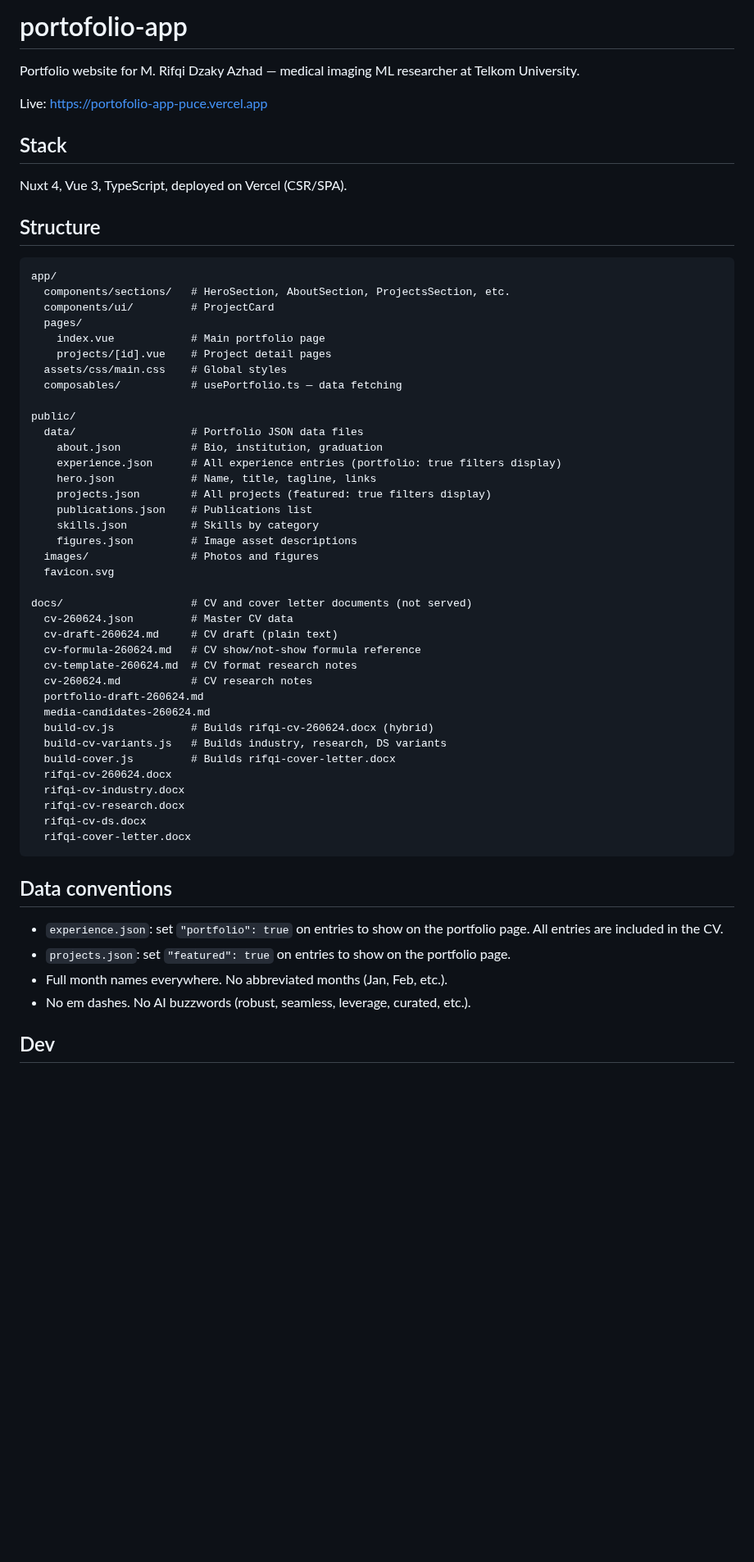
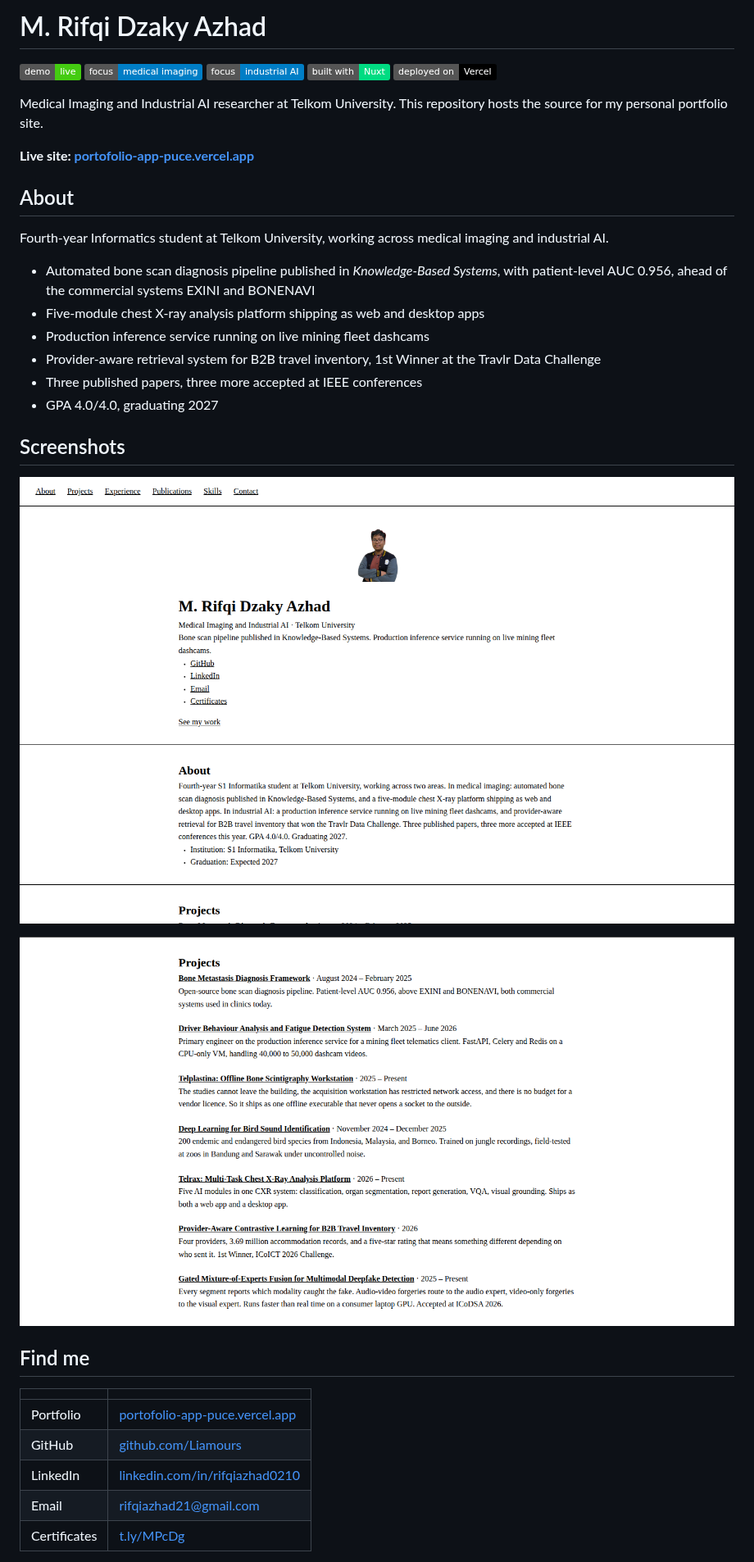
Before and after one commit to Liamours/portofolio-app, a Markdown page: README.md, the part around one of its changes. Shown at 82% size. GitHub-like rendering; pictures changed too: .github/screenshots/home.png (added), .github/screenshots/projects.png (added); badges without logos; blank space fills up the shorter version.

Commit message:
Rewrite README as profile page with screenshots
Replace the stack/structure writeup with a bio-focused README:
highlights, live site link, contact info, and homepage screenshots.

````diff
--- a/README.md
+++ b/README.md
@@ -1,61 +1,35 @@
-# portofolio-app
+# M. Rifqi Dzaky Azhad
 
-Portfolio website for M. Rifqi Dzaky Azhad — medical imaging ML researcher at Telkom University.
+![Live Demo](https://img.shields.io/badge/demo-live-brightgreen) ![Medical Imaging](https://img.shields.io/badge/focus-medical%20imaging-blue) ![Industrial AI](https://img.shields.io/badge/focus-industrial%20AI-blue) ![Nuxt](https://img.shields.io/badge/built%20with-Nuxt-00DC82) ![Vercel](https://img.shields.io/badge/deployed%20on-Vercel-black)
 
-Live: https://portofolio-app-puce.vercel.app
+Medical Imaging and Industrial AI researcher at Telkom University. This repository hosts the source for my personal portfolio site.
 
-## Stack
+**Live site: [portofolio-app-puce.vercel.app](https://portofolio-app-puce.vercel.app)**
 
-Nuxt 4, Vue 3, TypeScript, deployed on Vercel (CSR/SPA).
+## About
 
-## Structure
+Fourth-year Informatics student at Telkom University, working across medical imaging and industrial AI.
 
-```
-app/
-  components/sections/   # HeroSection, AboutSection, ProjectsSection, etc.
-  components/ui/         # ProjectCard
-  pages/
-    index.vue            # Main portfolio page
-    projects/[id].vue    # Project detail pages
-  assets/css/main.css    # Global styles
-  composables/           # usePortfolio.ts — data fetching
+- Automated bone scan diagnosis pipeline published in *Knowledge-Based Systems*, with patient-level AUC 0.956, ahead of the commercial systems EXINI and BONENAVI
+- Five-module chest X-ray analysis platform shipping as web and desktop apps
+- Production inference service running on live mining fleet dashcams
+- Provider-aware retrieval system for B2B travel inventory, 1st Winner at the Travlr Data Challenge
+- Three published papers, three more accepted at IEEE conferences
+- GPA 4.0/4.0, graduating 2027
 
-public/
-  data/                  # Portfolio JSON data files
-    about.json           # Bio, institution, graduation
-    experience.json      # All experience entries (portfolio: true filters display)
-    hero.json            # Name, title, tagline, links
-    projects.json        # All projects (featured: true filters display)
-    publications.json    # Publications list
-    skills.json          # Skills by category
-    figures.json         # Image asset descriptions
-  images/                # Photos and figures
-  favicon.svg
+## Screenshots
 
-docs/                    # CV and cover letter documents (not served)
-  cv-260624.json         # Master CV data
-  cv-draft-260624.md     # CV draft (plain text)
-  cv-formula-260624.md   # CV show/not-show formula reference
-  cv-template-260624.md  # CV format research notes
-  cv-260624.md           # CV research notes
-  portfolio-draft-260624.md
-  media-candidates-260624.md
-  build-cv.js            # Builds rifqi-cv-260624.docx (hybrid)
-  build-cv-variants.js   # Builds industry, research, DS variants
-  build-cover.js         # Builds rifqi-cover-letter.docx
-  rifqi-cv-260624.docx
-  rifqi-cv-industry.docx
-  rifqi-cv-research.docx
-  rifqi-cv-ds.docx
-  rifqi-cover-letter.docx
-```
+![Homepage](.github/screenshots/home.png)
 
-## Data conventions
+![Projects section](.github/screenshots/projects.png)
 
-- `experience.json`: set `"portfolio": true` on entries to show on the portfolio page. All entries are included in the CV.
-- `projects.json`: set `"featured": true` on entries to show on the portfolio page.
-- Full month names everywhere. No abbreviated months (Jan, Feb, etc.).
-- No em dashes. No AI buzzwords (robust, seamless, leverage, curated, etc.).
+## Find me
 
-## Dev
+| | |
+|---|---|
+| Portfolio | [portofolio-app-puce.vercel.app](https://portofolio-app-puce.vercel.app) |
+| GitHub | [github.com/Liamours](https://github.com/Liamours) |
+| LinkedIn | [linkedin.com/in/rifqiazhad0210](https://www.linkedin.com/in/rifqiazhad0210/) |
+| Email | [rifqiazhad21@gmail.com](mailto:rifqiazhad21@gmail.com) |
+| Certificates | [t.ly/MPcDg](https://t.ly/MPcDg) |
 
````
Also changed, not shown: other parts of README.md (+1 -22 lines).
